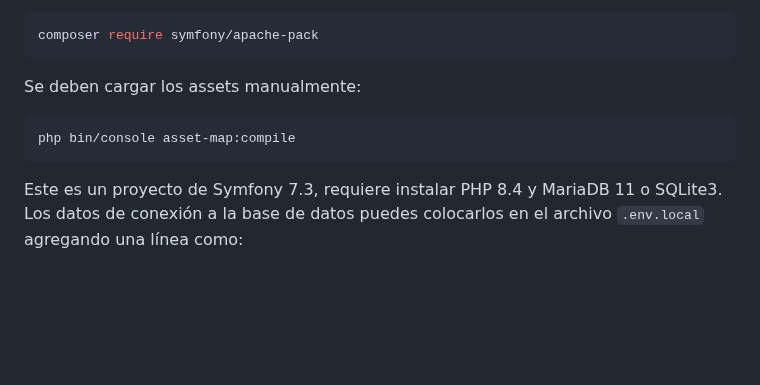
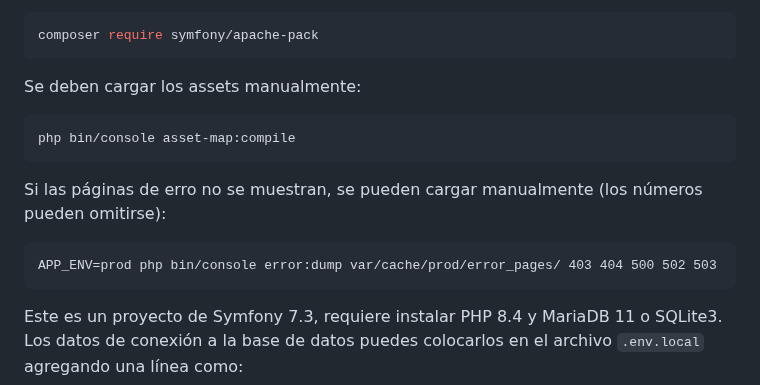
Before and after one commit to genomorro/registro-io, a Markdown page: README.md, the part around the change. Drawn GitHub-style; blank space fills up the shorter version.

Commit message:
Update README instructions

````diff
--- a/README.md
+++ b/README.md
@@ -146,6 +146,10 @@ composer require symfony/apache-pack
 Se deben cargar los assets manualmente:
 ```
 php bin/console asset-map:compile
+```
+Si las páginas de erro no se muestran, se pueden cargar manualmente (los números pueden omitirse):
+```
+APP_ENV=prod php bin/console error:dump var/cache/prod/error_pages/ 403 404 500 502 503
 ```
 Este es un proyecto de Symfony 7.3, requiere instalar PHP 8.4 y MariaDB 11 o SQLite3. Los datos de conexión a la base de datos puedes colocarlos en el archivo `.env.local` agregando una línea como:
 ```.env.local
````
